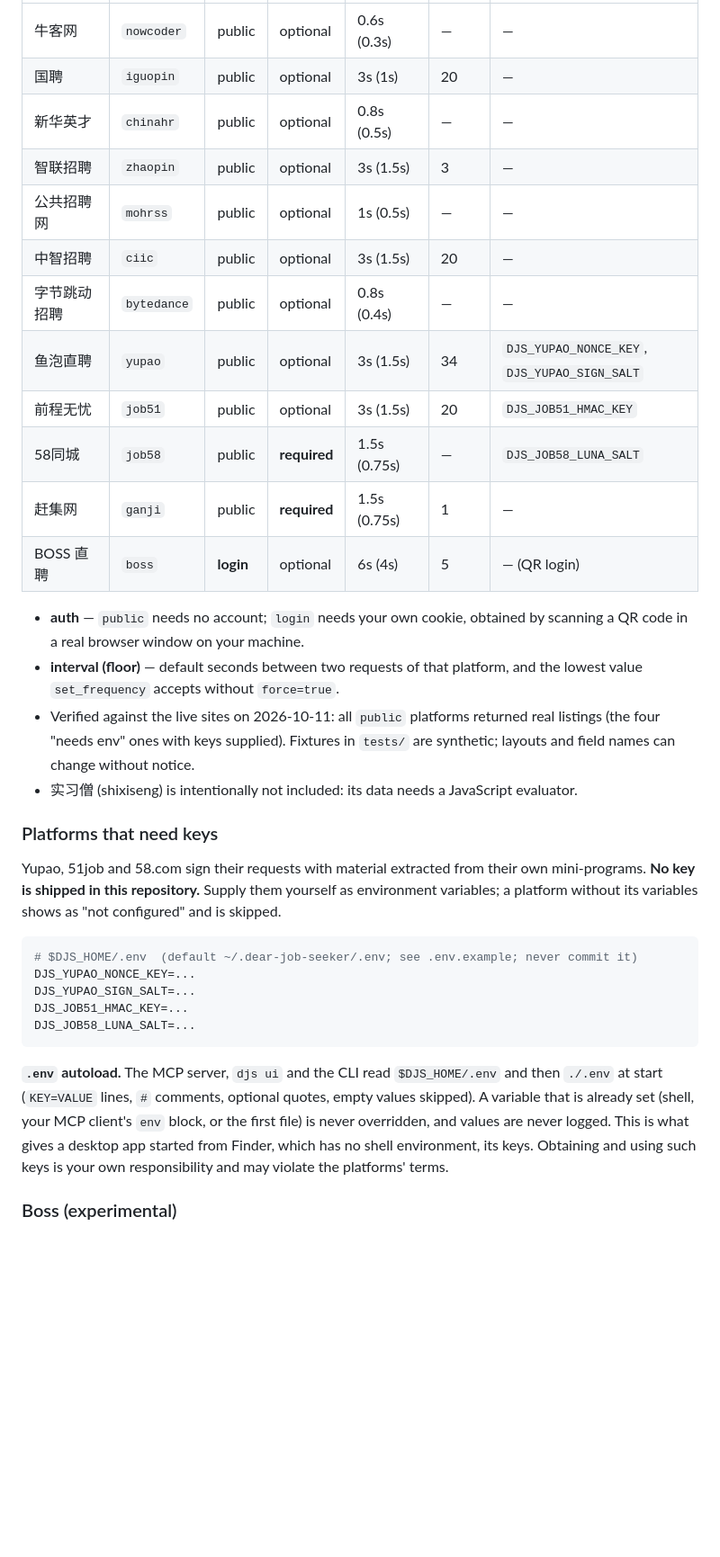
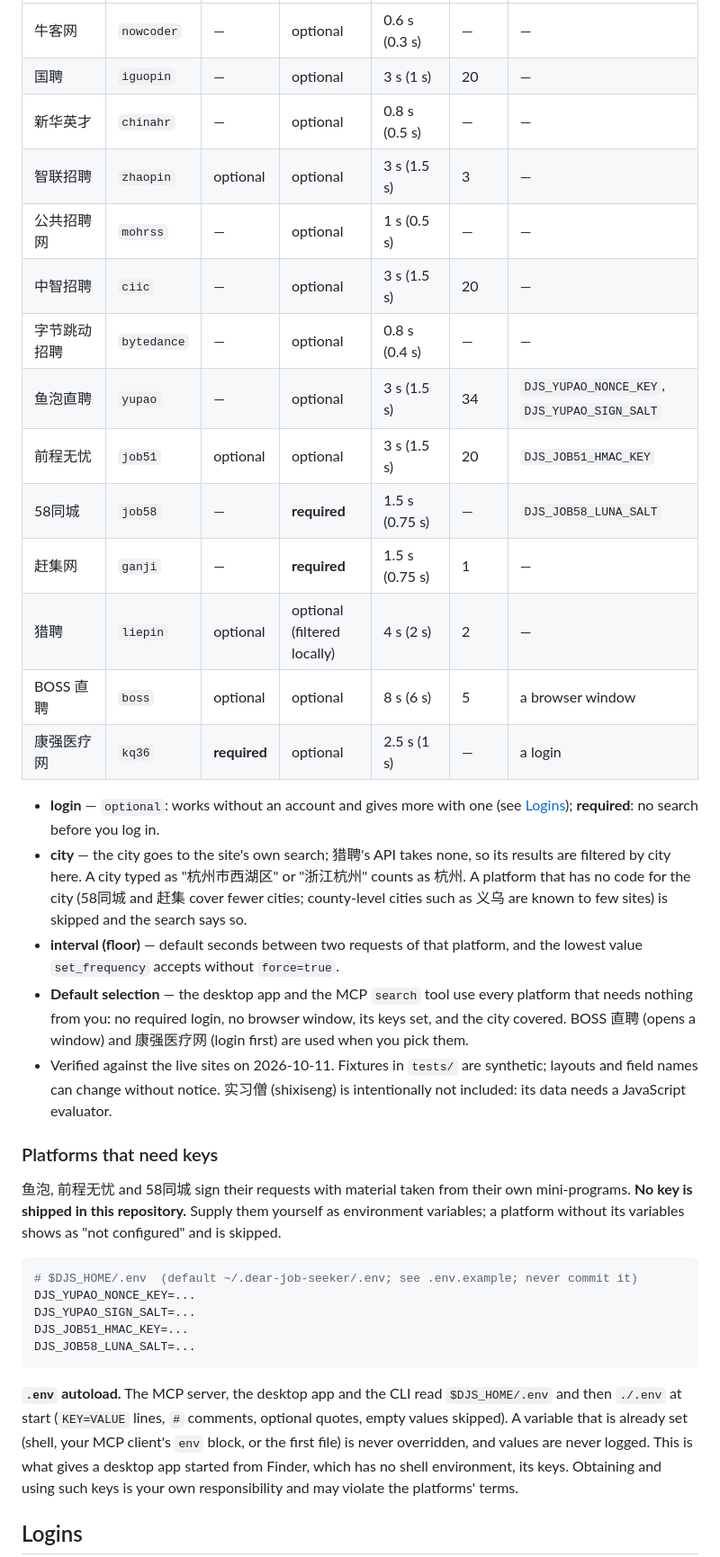
Before and after one commit to daijinma/dear-job-seeker, a Markdown page: README.md, the part around one of its changes. Shown at 90% size. Rendered like a GitHub page; blank space fills up the shorter version.

````diff
--- a/README.md
+++ b/README.md
@@ -78,25 +71,28 @@ Each platform declares its own type and pacing; nothing is global.
 |---|---|---|---|---|---|---|
-| 牛客网 | `nowcoder` | public | optional | 0.6s (0.3s) | — | — |
-| 国聘 | `iguopin` | public | optional | 3s (1s) | 20 | — |
-| 新华英才 | `chinahr` | public | optional | 0.8s (0.5s) | — | — |
-| 智联招聘 | `zhaopin` | public | optional | 3s (1.5s) | 3 | — |
-| 公共招聘网 | `mohrss` | public | optional | 1s (0.5s) | — | — |
-| 中智招聘 | `ciic` | public | optional | 3s (1.5s) | 20 | — |
-| 字节跳动招聘 | `bytedance` | public | optional | 0.8s (0.4s) | — | — |
-| 鱼泡直聘 | `yupao` | public | optional | 3s (1.5s) | 34 | `DJS_YUPAO_NONCE_KEY`, `DJS_YUPAO_SIGN_SALT` |
-| 前程无忧 | `job51` | public | optional | 3s (1.5s) | 20 | `DJS_JOB51_HMAC_KEY` |
-| 58同城 | `job58` | public | **required** | 1.5s (0.75s) | — | `DJS_JOB58_LUNA_SALT` |
-| 赶集网 | `ganji` | public | **required** | 1.5s (0.75s) | 1 | — |
-| BOSS 直聘 | `boss` | **login** | optional | 6s (4s) | 5 | — (QR login) |
+| 牛客网 | `nowcoder` | — | optional | 0.6 s (0.3 s) | — | — |
+| 国聘 | `iguopin` | — | optional | 3 s (1 s) | 20 | — |
+| 新华英才 | `chinahr` | — | optional | 0.8 s (0.5 s) | — | — |
+| 智联招聘 | `zhaopin` | optional | optional | 3 s (1.5 s) | 3 | — |
+| 公共招聘网 | `mohrss` | — | optional | 1 s (0.5 s) | — | — |
+| 中智招聘 | `ciic` | — | optional | 3 s (1.5 s) | 20 | — |
+| 字节跳动招聘 | `bytedance` | — | optional | 0.8 s (0.4 s) | — | — |
+| 鱼泡直聘 | `yupao` | — | optional | 3 s (1.5 s) | 34 | `DJS_YUPAO_NONCE_KEY`, `DJS_YUPAO_SIGN_SALT` |
+| 前程无忧 | `job51` | optional | optional | 3 s (1.5 s) | 20 | `DJS_JOB51_HMAC_KEY` |
+| 58同城 | `job58` | — | **required** | 1.5 s (0.75 s) | — | `DJS_JOB58_LUNA_SALT` |
+| 赶集网 | `ganji` | — | **required** | 1.5 s (0.75 s) | 1 | — |
+| 猎聘 | `liepin` | optional | optional (filtered locally) | 4 s (2 s) | 2 | — |
+| BOSS 直聘 | `boss` | optional | optional | 8 s (6 s) | 5 | a browser window |
+| 康强医疗网 | `kq36` | **required** | optional | 2.5 s (1 s) | — | a login |
 
-- **auth** — `public` needs no account; `login` needs your own cookie, obtained by scanning a QR code in a real browser window on your machine.
+- **login** — `optional`: works without an account and gives more with one (see [Logins](#logins)); **required**: no search before you log in.
+- **city** — the city goes to the site's own search; 猎聘's API takes none, so its results are filtered by city here. A city typed as "杭州市西湖区" or "浙江杭州" counts as 杭州. A platform that has no code for the city (58同城 and 赶集 cover fewer cities; county-level cities such as 义乌 are known to few sites) is skipped and the search says so.
 - **interval (floor)** — default seconds between two requests of that platform, and the lowest value `set_frequency` accepts without `force=true`.
-- Verified against the live sites on 2026-10-11: all `public` platforms returned real listings (the four "needs env" ones with keys supplied). Fixtures in `tests/` are synthetic; layouts and field names can change without notice.
-- 实习僧 (shixiseng) is intentionally not included: its data needs a JavaScript evaluator.
+- **Default selection** — the desktop app and the MCP `search` tool use every platform that needs nothing from you: no required login, no browser window, its keys set, and the city covered. BOSS 直聘 (opens a window) and 康强医疗网 (login first) are used when you pick them.
+- Verified against the live sites on 2026-10-11. Fixtures in `tests/` are synthetic; layouts and field names can change without notice. 实习僧 (shixiseng) is intentionally not included: its data needs a JavaScript evaluator.
 
 ### Platforms that need keys
 
-Yupao, 51job and 58.com sign their requests with material extracted from their own mini-programs. **No key is shipped in this repository.** Supply them yourself as environment variables; a platform without its variables shows as "not configured" and is skipped.
+鱼泡, 前程无忧 and 58同城 sign their requests with material taken from their own mini-programs. **No key is shipped in this repository.** Supply them yourself as environment variables; a platform without its variables shows as "not configured" and is skipped.
 
 ```bash
 # $DJS_HOME/.env  (default ~/.dear-job-seeker/.env; see .env.example; never commit it)
@@ -106,7 +102,7 @@ DJS_JOB51_HMAC_KEY=...
 DJS_JOB58_LUNA_SALT=...
 ```
 
-**`.env` autoload.** The MCP server, `djs ui` and the CLI read `$DJS_HOME/.env` and then `./.env` at start (`KEY=VALUE` lines, `#` comments, optional quotes, empty values skipped). A variable that is already set (shell, your MCP client's `env` block, or the first file) is never overridden, and values are never logged. This is what gives a desktop app started from Finder, which has no shell environment, its keys. Obtaining and using such keys is your own responsibility and may violate the platforms' terms.
+**`.env` autoload.** The MCP server, the desktop app and the CLI read `$DJS_HOME/.env` and then `./.env` at start (`KEY=VALUE` lines, `#` comments, optional quotes, empty values skipped). A variable that is already set (shell, your MCP client's `env` block, or the first file) is never overridden, and values are never logged. This is what gives a desktop app started from Finder, which has no shell environment, its keys. Obtaining and using such keys is your own responsibility and may violate the platforms' terms.
 
-### Boss (experimental)
+## Logins
 
````
Also changed, not shown: other parts of README.md (+74 -59 lines), docs/screenshots/detail.png (added), docs/screenshots/logins.png (added), docs/screenshots/results.png (added), docs/screenshots/search.png (added), 1 other file.
